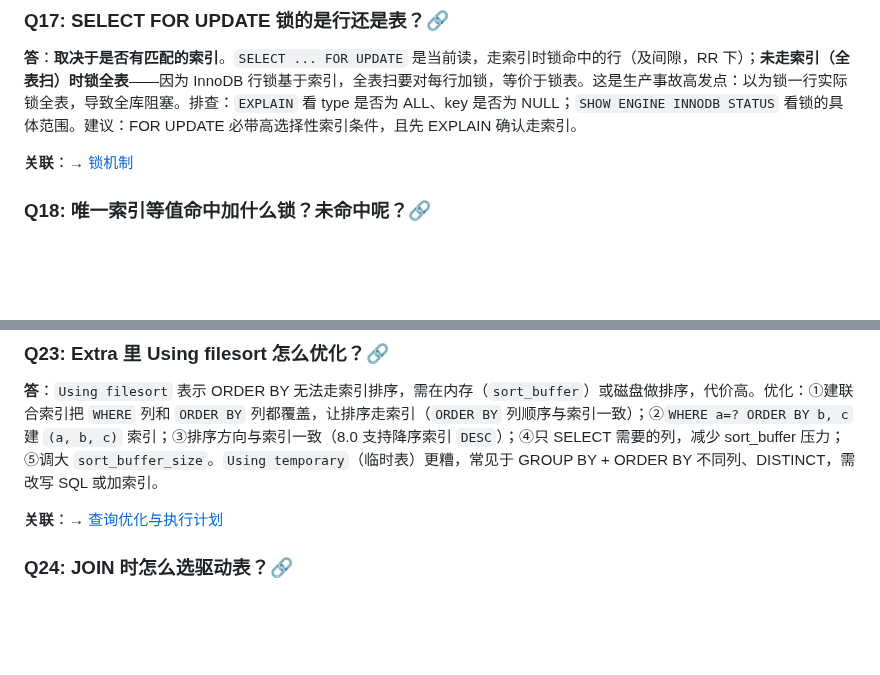
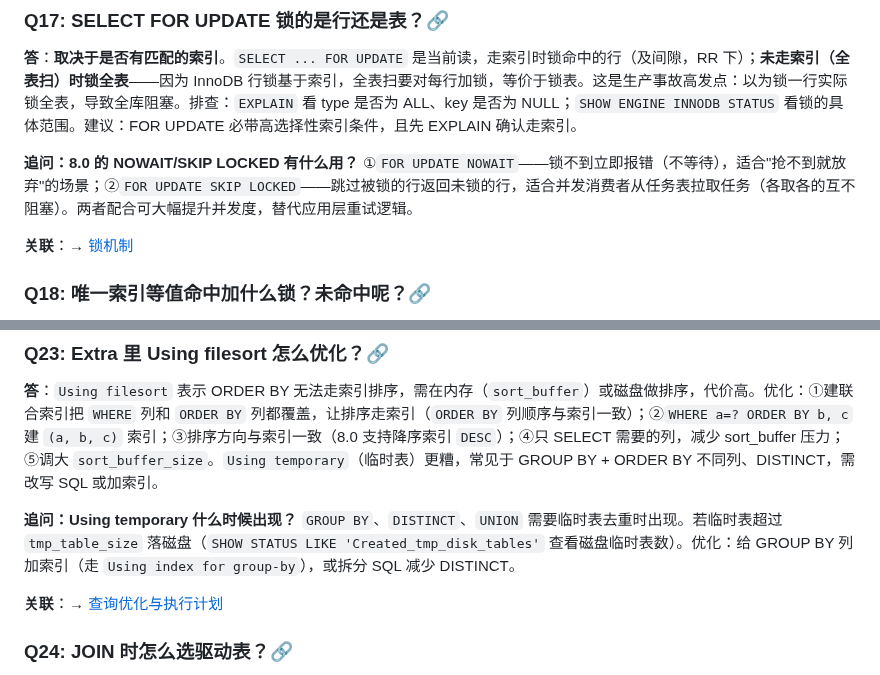
Before and after one commit to yintp/glory, a Markdown page: middleware/mysql/08-interview-qa.md, 2 parts joined by grey strips. GitHub-like rendering; blank space fills up the shorter version.

Commit message:
docs(mysql): Q&A 文档补足追问（NOWAIT/SKIP LOCKED/Using temporary 触发场景）

```diff
--- a/middleware/mysql/08-interview-qa.md
+++ b/middleware/mysql/08-interview-qa.md
@@ -155,6 +155,8 @@
 
 **答**：**取决于是否有匹配的索引**。`SELECT ... FOR UPDATE` 是当前读，走索引时锁命中的行（及间隙，RR 下）；**未走索引（全表扫）时锁全表**——因为 InnoDB 行锁基于索引，全表扫要对每行加锁，等价于锁表。这是生产事故高发点：以为锁一行实际锁全表，导致全库阻塞。排查：`EXPLAIN` 看 type 是否为 ALL、key 是否为 NULL；`SHOW ENGINE INNODB STATUS` 看锁的具体范围。建议：FOR UPDATE 必带高选择性索引条件，且先 EXPLAIN 确认走索引。
 
+**追问：8.0 的 NOWAIT/SKIP LOCKED 有什么用？** ①`FOR UPDATE NOWAIT`——锁不到立即报错（不等待），适合"抢不到就放弃"的场景；②`FOR UPDATE SKIP LOCKED`——跳过被锁的行返回未锁的行，适合并发消费者从任务表拉取任务（各取各的互不阻塞）。两者配合可大幅提升并发度，替代应用层重试逻辑。
+
 **关联**：→ [锁机制](./03-lock/lock-mechanism.md)
 
 ### Q18: 唯一索引等值命中加什么锁？未命中呢？🔗
@@ -200,6 +202,8 @@
 ### Q23: Extra 里 Using filesort 怎么优化？🔗
 
 **答**：`Using filesort` 表示 ORDER BY 无法走索引排序，需在内存（`sort_buffer`）或磁盘做排序，代价高。优化：①建联合索引把 `WHERE` 列和 `ORDER BY` 列都覆盖，让排序走索引（`ORDER BY` 列顺序与索引一致）；②`WHERE a=? ORDER BY b, c` 建 `(a, b, c)` 索引；③排序方向与索引一致（8.0 支持降序索引 `DESC`）；④只 SELECT 需要的列，减少 sort_buffer 压力；⑤调大 `sort_buffer_size`。`Using temporary`（临时表）更糟，常见于 GROUP BY + ORDER BY 不同列、DISTINCT，需改写 SQL 或加索引。
+
+**追问：Using temporary 什么时候出现？** `GROUP BY`、`DISTINCT`、`UNION` 需要临时表去重时出现。若临时表超过 `tmp_table_size` 落磁盘（`SHOW STATUS LIKE 'Created_tmp_disk_tables'` 查看磁盘临时表数）。优化：给 GROUP BY 列加索引（走 `Using index for group-by`），或拆分 SQL 减少 DISTINCT。
 
 **关联**：→ [查询优化与执行计划](./04-query/query-optimization.md)
 
```
